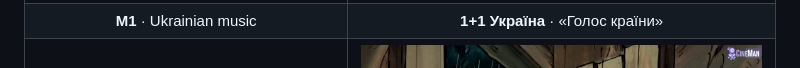
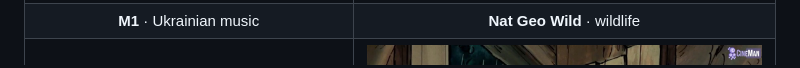
Before and after one commit to yaroslavrudenko/kinozal-anastasia, a Markdown page: README.md, the part around one of its changes. Drawn GitHub-style.

Commit message:
README: «Голос країни» coaches as the hero, crocodile in the channels gallery
Co-Authored-By: Claude Opus 5.5 <noreply@anthropic.com>

```diff
--- a/README.md
+++ b/README.md
@@ -62,5 +62,5 @@ That 2017 Samsung on your wall still has a great panel. Its apps don't. Menus th
   </tr>
-  <tr><td align="center"><b>М1</b> · Ukrainian music</td><td align="center"><b>1+1 Україна</b> · «Голос країни»</td></tr>
+  <tr><td align="center"><b>М1</b> · Ukrainian music</td><td align="center"><b>Nat Geo Wild</b> · wildlife</td></tr>
   <tr>
     <td><img src="docs/screenshots/channel-channel9.jpg" alt="Channel 9, Israel, news"></td>
     <td><img src="docs/screenshots/channel-cartoons90.jpg" alt="Cartoons 90: cartoons of the 90s"></td>
```
Also changed, not shown: other parts of README.md (+2 -2 lines).
